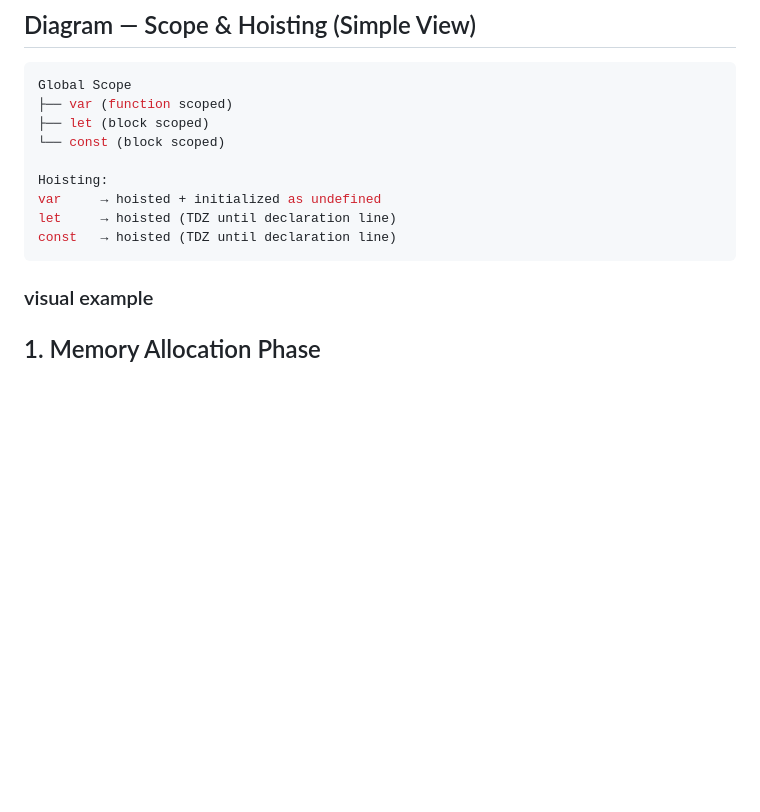
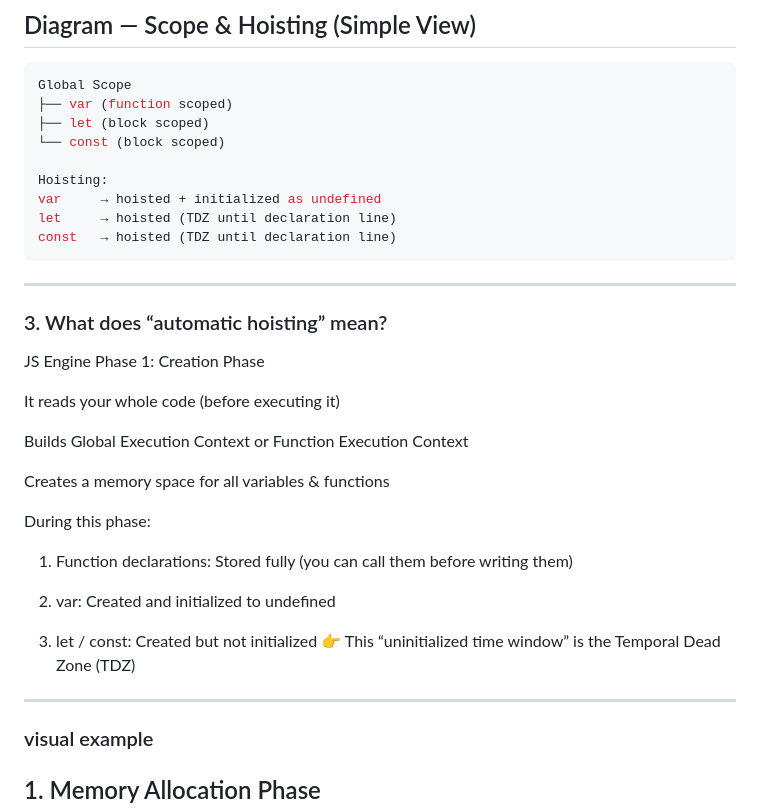
Before and after one commit to mamun060/Advanced-JavaScript-and-OOP-, a Markdown page: execution-context/readme.md, the part around the change. Rendered like a GitHub page; blank space fills up the shorter version.

Commit message:
update the readme file for hoisting

````diff
--- a/execution-context/readme.md
+++ b/execution-context/readme.md
@@ -126,6 +126,26 @@ var     → hoisted + initialized as undefined
 let     → hoisted (TDZ until declaration line)
 const   → hoisted (TDZ until declaration line)
 ```
+---
+### 3. What does “automatic hoisting” mean?
+JS Engine Phase 1: Creation Phase
+
+It reads your whole code (before executing it)
+
+Builds Global Execution Context or Function Execution Context
+
+Creates a memory space for all variables & functions
+
+During this phase:
+
+1. Function declarations: Stored fully (you can call them before writing them)
+
+2. var: Created and initialized to undefined
+
+3. let / const: Created but not initialized
+👉 This “uninitialized time window” is the Temporal Dead Zone (TDZ)
+---
+
 ### visual example
 ## 1. Memory Allocation Phase
 
````
